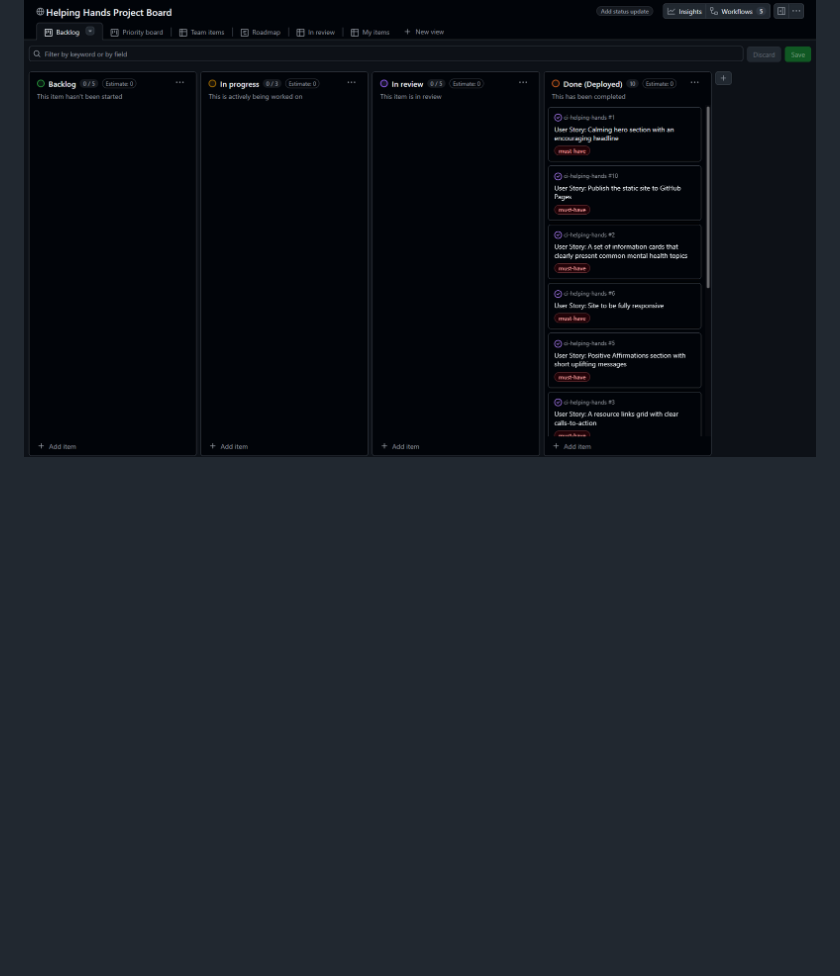
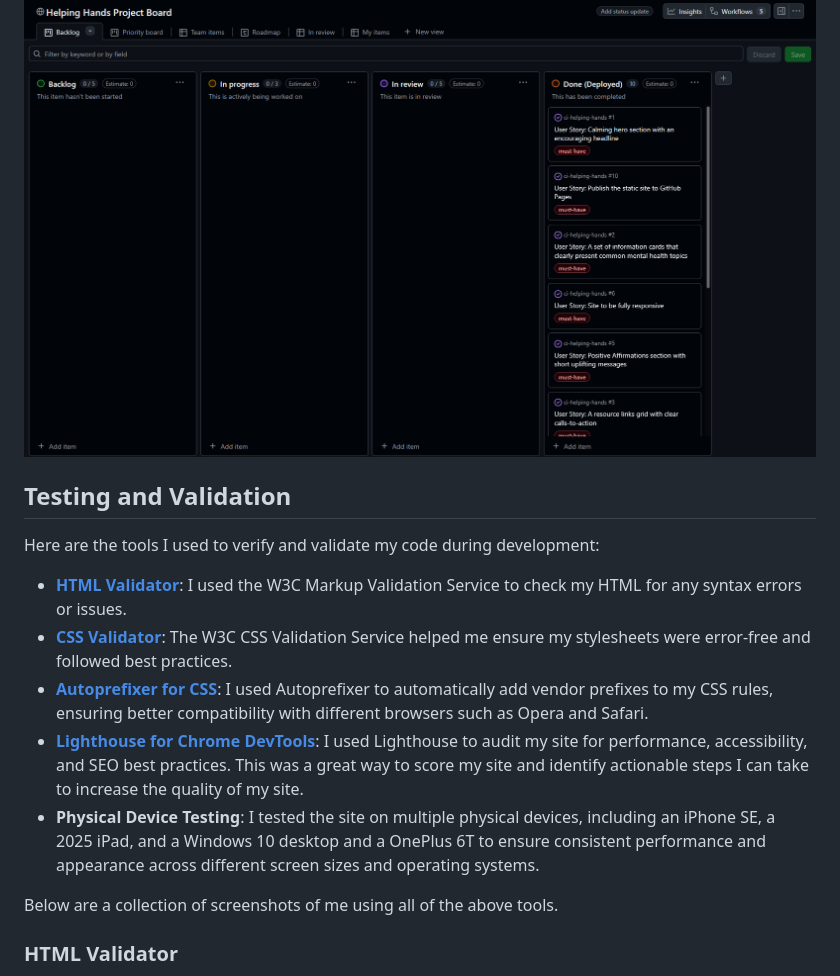
Before and after one commit to lewis1190/ci-helping-hands, a Markdown page: README.md, the part around the change printed below. Drawn GitHub-style; blank space fills up the shorter version.

Commit message:
Added testing section to README

```diff
--- a/README.md
+++ b/README.md
@@ -153,3 +153,18 @@ Below are the top-level user stories only. The full list with acceptance criteri
 -   As the **_site owner_**, I want basic SEO and metadata so the site is discoverable and shares well on social platforms.
 
 ![Screenshot from my Github Projects for Helping Hands](./docs/images/github-project.png)
+
+## Testing and Validation
+
+Here are the tools I used to verify and validate my code during development:
+
+-   **[HTML Validator](https://validator.w3.org/)**: I used the W3C Markup Validation Service to check my HTML for any syntax errors or issues.
+-   **[CSS Validator](https://jigsaw.w3.org/css-validator/)**: The W3C CSS Validation Service helped me ensure my stylesheets were error-free and followed best practices.
+-   **[Autoprefixer for CSS](https://autoprefixer.github.io/)**: I used Autoprefixer to automatically add vendor prefixes to my CSS rules, ensuring better compatibility with different browsers such as Opera and Safari.
+-   **[Lighthouse for Chrome DevTools](https://developers.google.com/web/tools/lighthouse)**: I used Lighthouse to audit my site for performance, accessibility, and SEO best practices. This was a great way to score my site and identify actionable steps I can take to increase the quality of my site.
+-   **Physical Device Testing**: I tested the site on multiple physical devices, including an iPhone SE, a 2025 iPad, and a Windows 10 desktop and a OnePlus 6T to ensure consistent performance and appearance across different screen sizes and operating systems.
+
+Below are a collection of screenshots of me using all of the above tools.
+
+### HTML Validator
+
```
Also changed, not shown: other parts of README.md (+53 -0 lines), docs/images/autoprefixer-usage.png (added).
